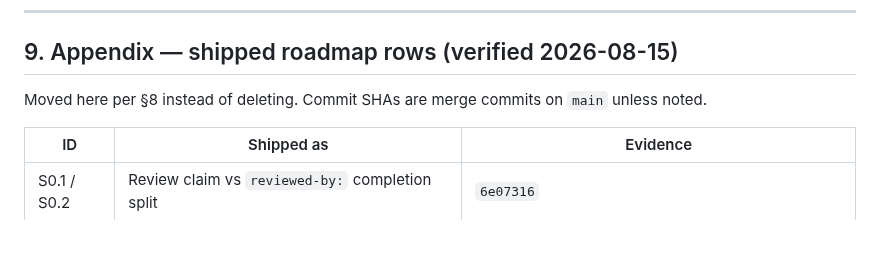
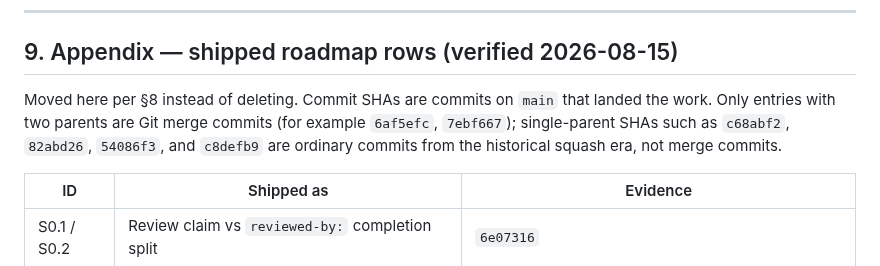
Before and after one commit to gillella/Aru_Agentic_SDLC, a Markdown page: docs/ARU-SOFTWARE-FACTORY.md, the part around one of its changes. Drawn GitHub-style; blank space fills up the shorter version.

```diff
--- a/docs/ARU-SOFTWARE-FACTORY.md
+++ b/docs/ARU-SOFTWARE-FACTORY.md
@@ -328,7 +328,7 @@ Added:
 
 ## 9. Appendix — shipped roadmap rows (verified 2026-08-15)
 
-Moved here per §8 instead of deleting. Commit SHAs are merge commits on `main` unless noted.
+Moved here per §8 instead of deleting. Commit SHAs are commits on `main` that landed the work. Only entries with two parents are Git merge commits (for example `6af5efc`, `7ebf667`); single-parent SHAs such as `c68abf2`, `82abd26`, `54086f3`, and `c8defb9` are ordinary commits from the historical squash era, not merge commits.
 
 | ID | Shipped as | Evidence |
 |---|---|---|
```
Also changed, not shown: other parts of docs/ARU-SOFTWARE-FACTORY.md (+2 -2 lines).
